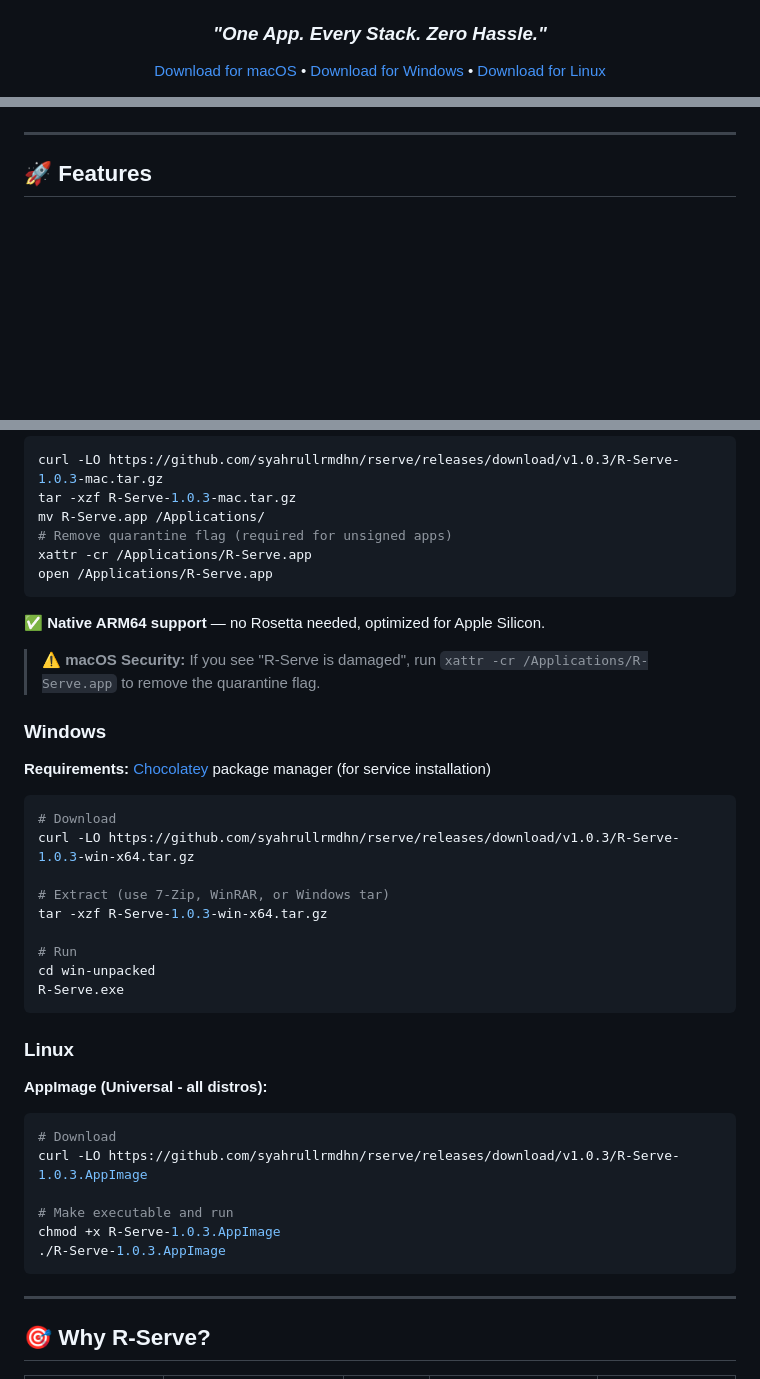
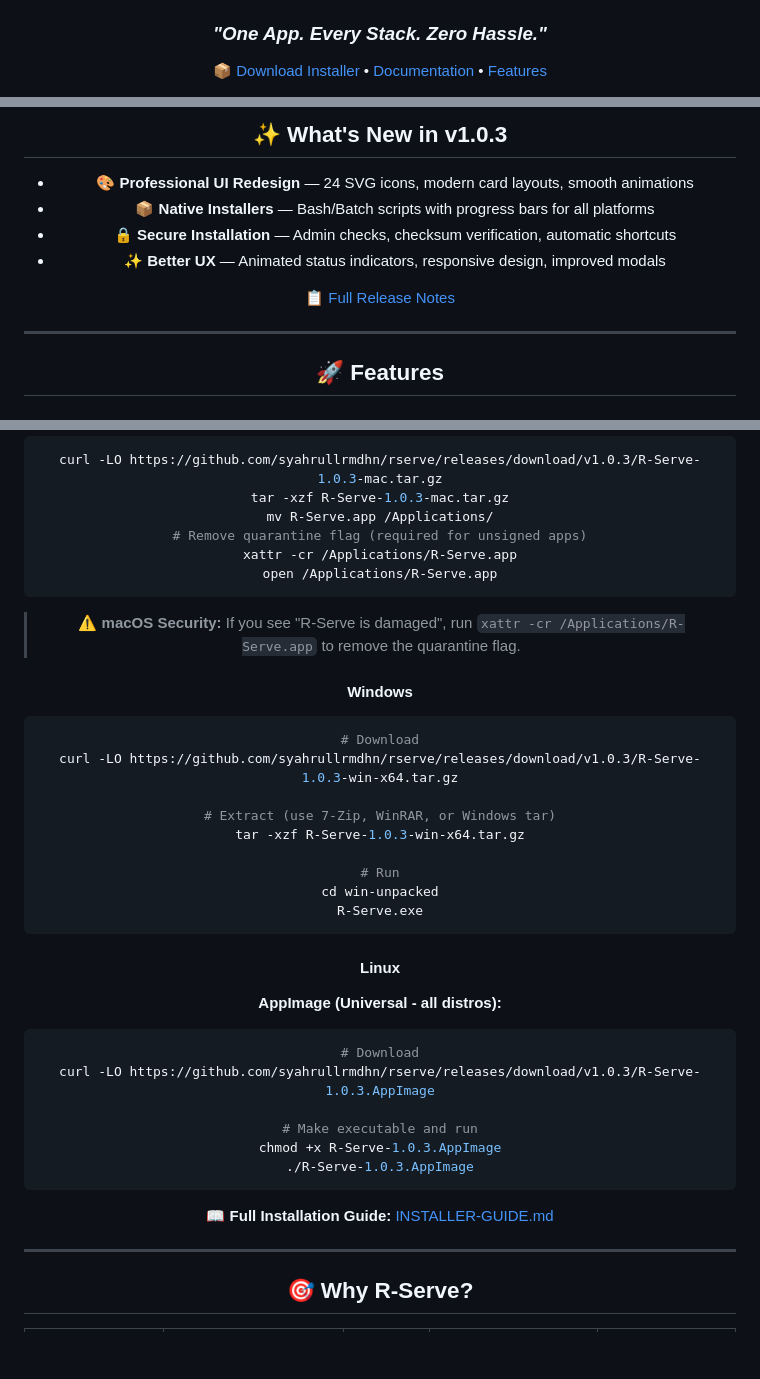
Before and after one commit to syahrullrmdhn/rserve, a Markdown page: README.md, 3 parts joined by grey strips. Drawn GitHub-style; blank space fills up the shorter version.

Commit message:
Update README with v1.0.3: Add installer packages, what's new section, and version badge

````diff
--- a/README.md
+++ b/README.md
@@ -12,5 +13,5 @@
 
 ### *"One App. Every Stack. Zero Hassle."*
 
-[Download for macOS](#) • [Download for Windows](#) • [Download for Linux](#)
+[📦 Download Installer](#-installation) • [Documentation](#-quick-start) • [Features](#-features)
 
@@ -18,5 +19,12 @@
 
-</div>
+## ✨ What's New in v1.0.3
+
+- 🎨 **Professional UI Redesign** — 24 SVG icons, modern card layouts, smooth animations
+- 📦 **Native Installers** — Bash/Batch scripts with progress bars for all platforms
+- 🔒 **Secure Installation** — Admin checks, checksum verification, automatic shortcuts
+- ✨ **Better UX** — Animated status indicators, responsive design, improved modals
+
+[📋 Full Release Notes](https://github.com/syahrullrmdhn/rserve/blob/main/RELEASE-NOTES-v1.0.3.md)
 
 ---
 
@@ -75,13 +158,9 @@ xattr -cr /Applications/R-Serve.app
 open /Applications/R-Serve.app
 ```
 
-**✅ Native ARM64 support** — no Rosetta needed, optimized for Apple Silicon.
-
 > **⚠️ macOS Security:** If you see "R-Serve is damaged", run `xattr -cr /Applications/R-Serve.app` to remove the quarantine flag.
 
-### Windows
-
-**Requirements:** [Chocolatey](https://chocolatey.org/install) package manager (for service installation)
+#### **Windows**
 
 ```bash
 # Download
@@ -95,7 +174,7 @@ cd win-unpacked
 R-Serve.exe
 ```
 
-### Linux
+#### **Linux**
 
 **AppImage (Universal - all distros):**
 ```bash
@@ -106,6 +185,8 @@ curl -LO https://github.com/syahrullrmdhn/rserve/releases/download/v1.0.3/R-Serv
 chmod +x R-Serve-1.0.3.AppImage
 ./R-Serve-1.0.3.AppImage
 ```
+
+**📖 Full Installation Guide:** [INSTALLER-GUIDE.md](https://github.com/syahrullrmdhn/rserve/blob/main/INSTALLER-GUIDE.md)
 
 ---
 
````
Also changed, not shown: other parts of README.md (+78 -2 lines).
